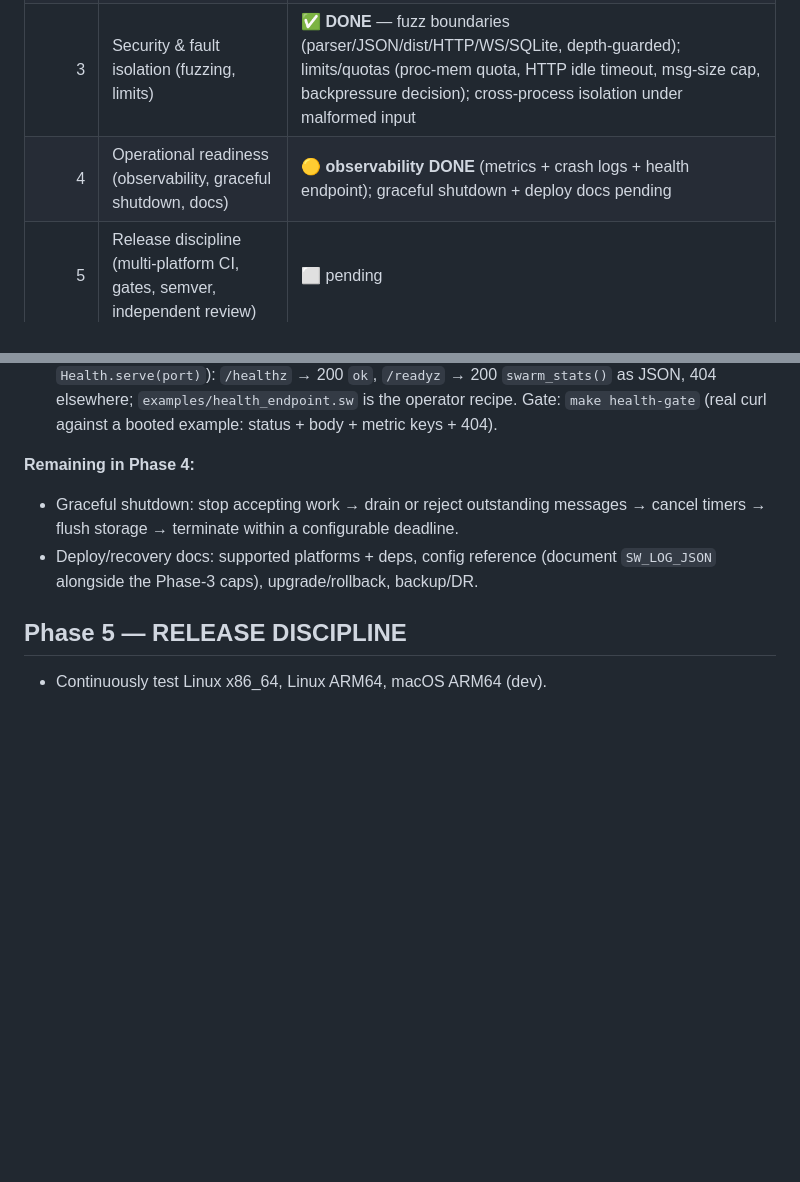
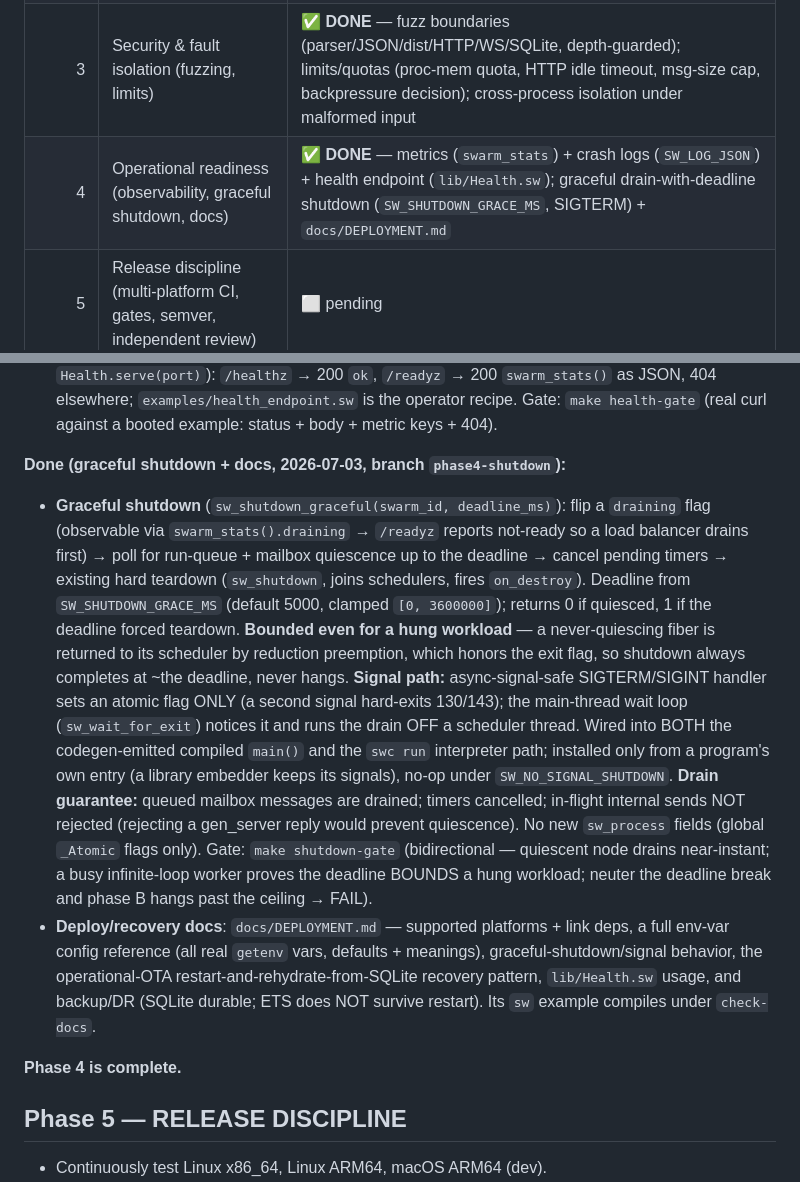
Before and after one commit to skyblanket/swarmrt, a Markdown page: docs/PRODUCTION_ROADMAP.md, 2 parts joined by grey strips. GitHub-like rendering; blank space fills up the shorter version.

```diff
--- a/docs/PRODUCTION_ROADMAP.md
+++ b/docs/PRODUCTION_ROADMAP.md
@@ -27,7 +27,7 @@ captures what shipped, what's pending, the gate philosophy, and the landmines.
 | 1 | Close correctness blockers (ownership + isolation) | ✅ **DONE** (audit-confirmed) |
 | 2 | Runtime hardening (race detection, atomics, alloc-failure, soak) | ✅ **DONE** (2.1–2.6); full 24h run pending a host |
 | 3 | Security & fault isolation (fuzzing, limits) | ✅ **DONE** — fuzz boundaries (parser/JSON/dist/HTTP/WS/SQLite, depth-guarded); limits/quotas (proc-mem quota, HTTP idle timeout, msg-size cap, backpressure decision); cross-process isolation under malformed input |
-| 4 | Operational readiness (observability, graceful shutdown, docs) | 🟡 **observability DONE** (metrics + crash logs + health endpoint); graceful shutdown + deploy docs pending |
+| 4 | Operational readiness (observability, graceful shutdown, docs) | ✅ **DONE** — metrics (`swarm_stats`) + crash logs (`SW_LOG_JSON`) + health endpoint (`lib/Health.sw`); graceful drain-with-deadline shutdown (`SW_SHUTDOWN_GRACE_MS`, SIGTERM) + `docs/DEPLOYMENT.md` |
 | 5 | Release discipline (multi-platform CI, gates, semver, independent review) | ⬜ pending |
 
 ---
@@ -327,11 +327,31 @@ Phase 3 is complete.
   404 elsewhere; `examples/health_endpoint.sw` is the operator recipe. Gate:
   `make health-gate` (real curl against a booted example: status + body + metric keys + 404).
 
-**Remaining in Phase 4:**
-- Graceful shutdown: stop accepting work → drain or reject outstanding messages → cancel timers
-  → flush storage → terminate within a configurable deadline.
-- Deploy/recovery docs: supported platforms + deps, config reference (document `SW_LOG_JSON`
-  alongside the Phase-3 caps), upgrade/rollback, backup/DR.
+**Done (graceful shutdown + docs, 2026-07-03, branch `phase4-shutdown`):**
+- **Graceful shutdown** (`sw_shutdown_graceful(swarm_id, deadline_ms)`): flip a `draining` flag
+  (observable via `swarm_stats().draining` → `/readyz` reports not-ready so a load balancer
+  drains first) → poll for run-queue + mailbox quiescence up to the deadline → cancel pending
+  timers → existing hard teardown (`sw_shutdown`, joins schedulers, fires `on_destroy`). Deadline
+  from `SW_SHUTDOWN_GRACE_MS` (default 5000, clamped `[0, 3600000]`); returns 0 if quiesced, 1 if
+  the deadline forced teardown. **Bounded even for a hung workload** — a never-quiescing fiber is
+  returned to its scheduler by reduction preemption, which honors the exit flag, so shutdown
+  always completes at ~the deadline, never hangs. **Signal path:** async-signal-safe SIGTERM/SIGINT
+  handler sets an atomic flag ONLY (a second signal hard-exits 130/143); the main-thread wait loop
+  (`sw_wait_for_exit`) notices it and runs the drain OFF a scheduler thread. Wired into BOTH the
+  codegen-emitted compiled `main()` and the `swc run` interpreter path; installed only from a
+  program's own entry (a library embedder keeps its signals), no-op under `SW_NO_SIGNAL_SHUTDOWN`.
+  **Drain guarantee:** queued mailbox messages are drained; timers cancelled; in-flight internal
+  sends NOT rejected (rejecting a gen_server reply would prevent quiescence). No new `sw_process`
+  fields (global `_Atomic` flags only). Gate: `make shutdown-gate` (bidirectional — quiescent node
+  drains near-instant; a busy infinite-loop worker proves the deadline BOUNDS a hung workload;
+  neuter the deadline break and phase B hangs past the ceiling → FAIL).
+- **Deploy/recovery docs**: `docs/DEPLOYMENT.md` — supported platforms + link deps, a full
+  env-var config reference (all real `getenv` vars, defaults + meanings), graceful-shutdown/signal
+  behavior, the operational-OTA restart-and-rehydrate-from-SQLite recovery pattern, `lib/Health.sw`
+  usage, and backup/DR (SQLite durable; ETS does NOT survive restart). Its `sw` example compiles
+  under `check-docs`.
+
+**Phase 4 is complete.**
 
 ## Phase 5 — RELEASE DISCIPLINE
 - Continuously test Linux x86_64, Linux ARM64, macOS ARM64 (dev).
```
Also changed, not shown: docs/DEPLOYMENT.md (added, +174 -0 lines).
